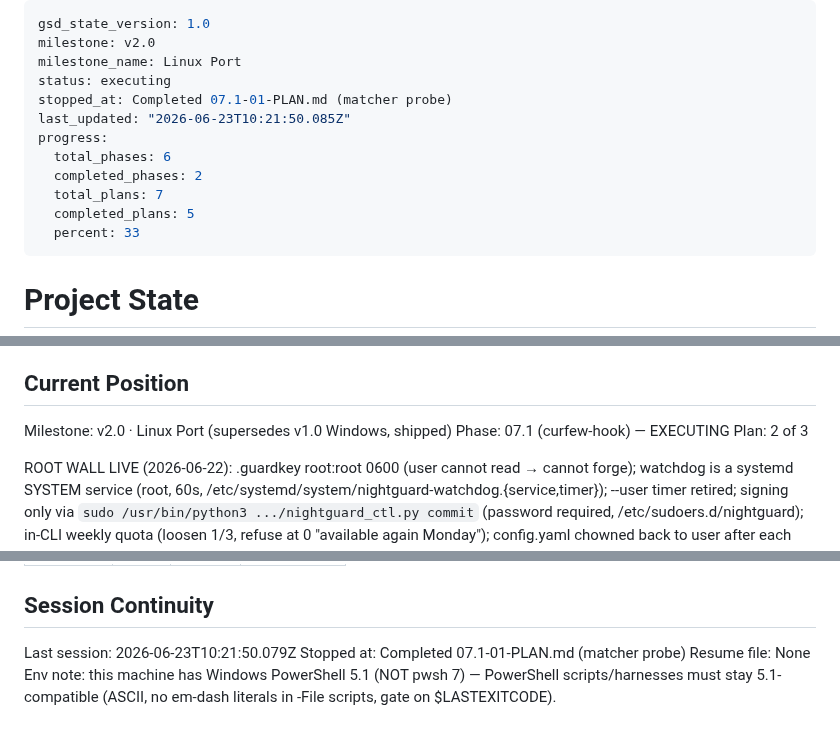
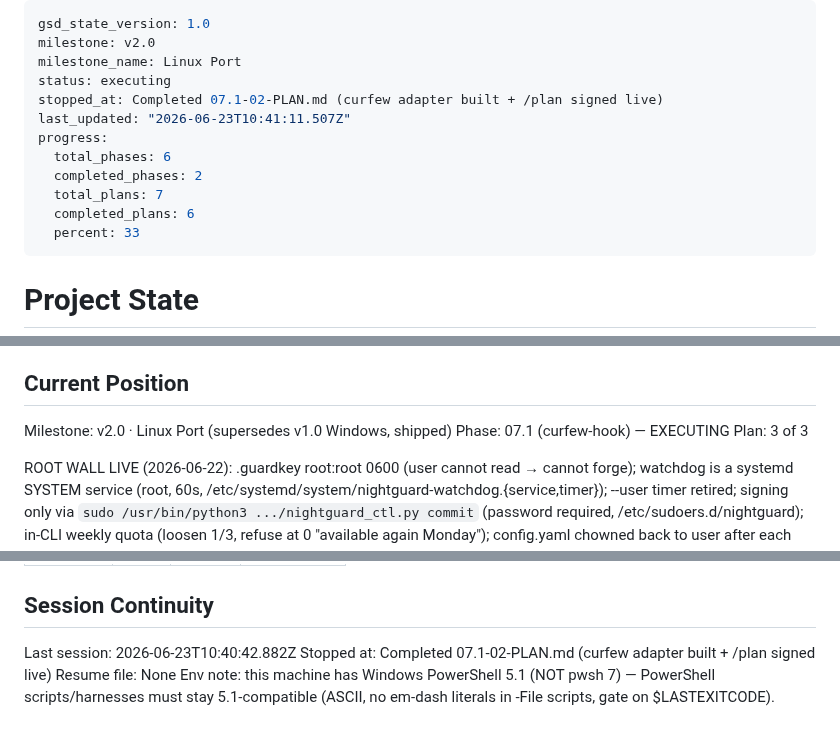
Before and after one commit to danitrrga/nightguard-control, a Markdown page: .planning/STATE.md, 3 parts joined by grey strips. GitHub-like rendering.

Commit message:
docs(07.1-02): advance state — plan 02 complete (3/3), CURF-01 core closed
- Plan advanced to 3 of 3; progress 6/7 plans (33%)
- /plan signed live (verify all-green); adapter committed in LifeOS at 3b470b9
- Recorded loosen-token deviation; metric for 07.1 P02

Co-Authored-By: Claude Opus 4.8 (1M context) <noreply@anthropic.com>

```diff
--- a/.planning/STATE.md
+++ b/.planning/STATE.md
@@ -3,13 +3,13 @@ gsd_state_version: 1.0
 milestone: v2.0
 milestone_name: Linux Port
 status: executing
-stopped_at: Completed 07.1-01-PLAN.md (matcher probe)
-last_updated: "2026-06-23T10:21:50.085Z"
+stopped_at: Completed 07.1-02-PLAN.md (curfew adapter built + /plan signed live)
+last_updated: "2026-06-23T10:41:11.507Z"
 progress:
   total_phases: 6
   completed_phases: 2
   total_plans: 7
-  completed_plans: 5
+  completed_plans: 6
   percent: 33
 ---
 
@@ -26,7 +26,7 @@ See: .planning/PROJECT.md (updated 2026-06-22 — opened v2.0 · Linux Port)
 
 Milestone: v2.0 · Linux Port (supersedes v1.0 Windows, shipped)
 Phase: 07.1 (curfew-hook) — EXECUTING
-Plan: 2 of 3
+Plan: 3 of 3
 
 ROOT WALL LIVE (2026-06-22): .guardkey root:root 0600 (user cannot read → cannot forge); watchdog is a systemd SYSTEM service (root, 60s, /etc/systemd/system/nightguard-watchdog.{service,timer}); --user timer retired; signing only via `sudo /usr/bin/python3 .../nightguard_ctl.py commit` (password required, /etc/sudoers.d/nightguard); in-CLI weekly quota (loosen 1/3, refuse at 0 "available again Monday"); config.yaml chowned back to user after each commit. Real quota at 0/3 (proofs used a free tighten + rebaseline). NOTE: user-context guard.py now runs in soft mode (key unreadable) — integrity is enforced solely by the root watchdog.
 NEXT (tomorrow 2026-06-23): Phase 7.1 — Curfew Hook (Linux), gap-closure (CURF-01). GAP found 2026-06-22 22:54: guard.py returns the correct curfew verdict (deny in curfew) but NO Claude Code hook fires it on Linux, so curfew does not actually block sessions (the Windows nightguard_adapter.ps1 was never ported). Full context: .planning/phases/07.1-curfew-hook/07.1-GAP.md. Start with `/gsd-discuss-phase 7.1` → `/gsd-plan-phase 7.1` → `/gsd-execute-phase 7.1`. NOTE: ~/.claude/hooks is regenerated by the LifeOS shared agent-config system — wire in LifeOS config/, not by hand.
@@ -161,7 +163,7 @@ Items acknowledged and carried forward from previous milestone close:
 
 ## Session Continuity
 
-Last session: 2026-06-23T10:21:50.079Z
-Stopped at: Completed 07.1-01-PLAN.md (matcher probe)
+Last session: 2026-06-23T10:40:42.882Z
+Stopped at: Completed 07.1-02-PLAN.md (curfew adapter built + /plan signed live)
 Resume file: None
 Env note: this machine has Windows PowerShell 5.1 (NOT pwsh 7) — PowerShell scripts/harnesses must stay 5.1-compatible (ASCII, no em-dash literals in -File scripts, gate on $LASTEXITCODE).
```
Also changed, not shown: other parts of .planning/STATE.md (+2 -0 lines), .planning/REQUIREMENTS.md (+2 -2 lines), .planning/ROADMAP.md (+1 -1 lines).
